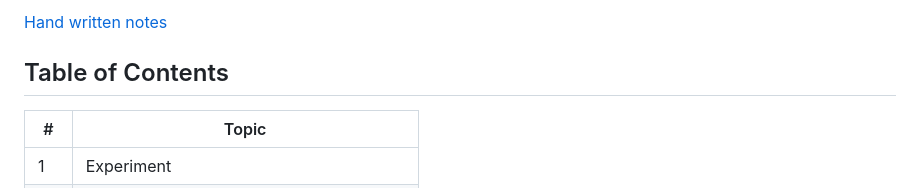
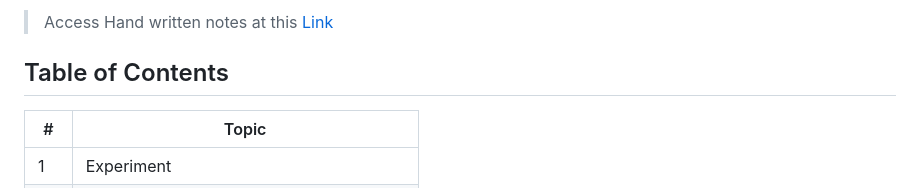
Before and after one commit to Suraj520/data-science, a Markdown page: 06-probability-statistics/01-fundamentals-of-prob/README.md, the part around the change. GitHub-like rendering.

Commit message:
README updated with Hand written notes.

```diff
--- a/06-probability-statistics/01-fundamentals-of-prob/README.md
+++ b/06-probability-statistics/01-fundamentals-of-prob/README.md
@@ -1,4 +1,4 @@
-<a href="https://github.com/Suraj520/data-science/blob/main/06-probability-statistics/01-fundamentals-of-prob/fundamentals-of-probability.pdf"> Hand written notes </a>
+> Access Hand written notes at this <a href="https://github.com/Suraj520/data-science/blob/main/06-probability-statistics/01-fundamentals-of-prob/fundamentals-of-probability.pdf"> Link</a>
 
 ## Table of Contents
 
```
